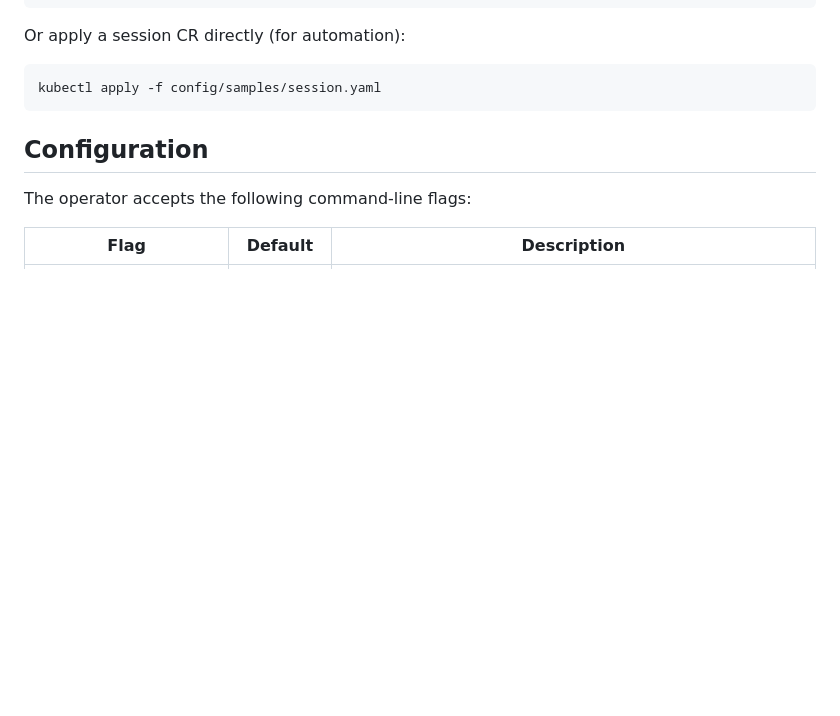
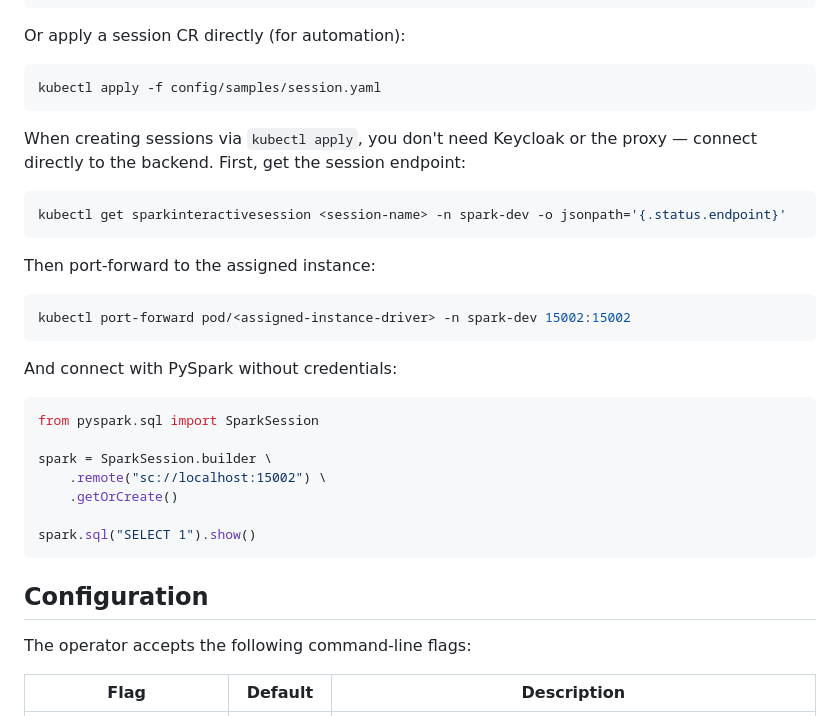
Before and after one commit to padod/spark-session-operator, a Markdown page: README.md, the part around the change. Drawn GitHub-style; blank space fills up the shorter version.

````diff
--- a/README.md
+++ b/README.md
@@ -169,6 +169,30 @@ Or apply a session CR directly (for automation):
 
 ```sh
 kubectl apply -f config/samples/session.yaml
+```
+
+When creating sessions via `kubectl apply`, you don't need Keycloak or the proxy — connect directly to the backend. First, get the session endpoint:
+
+```sh
+kubectl get sparkinteractivesession <session-name> -n spark-dev -o jsonpath='{.status.endpoint}'
+```
+
+Then port-forward to the assigned instance:
+
+```sh
+kubectl port-forward pod/<assigned-instance-driver> -n spark-dev 15002:15002
+```
+
+And connect with PySpark without credentials:
+
+```python
+from pyspark.sql import SparkSession
+
+spark = SparkSession.builder \
+    .remote("sc://localhost:15002") \
+    .getOrCreate()
+
+spark.sql("SELECT 1").show()
 ```
 
 ## Configuration
````
Also changed, not shown: README_copy.md (added, +369 -0 lines).
